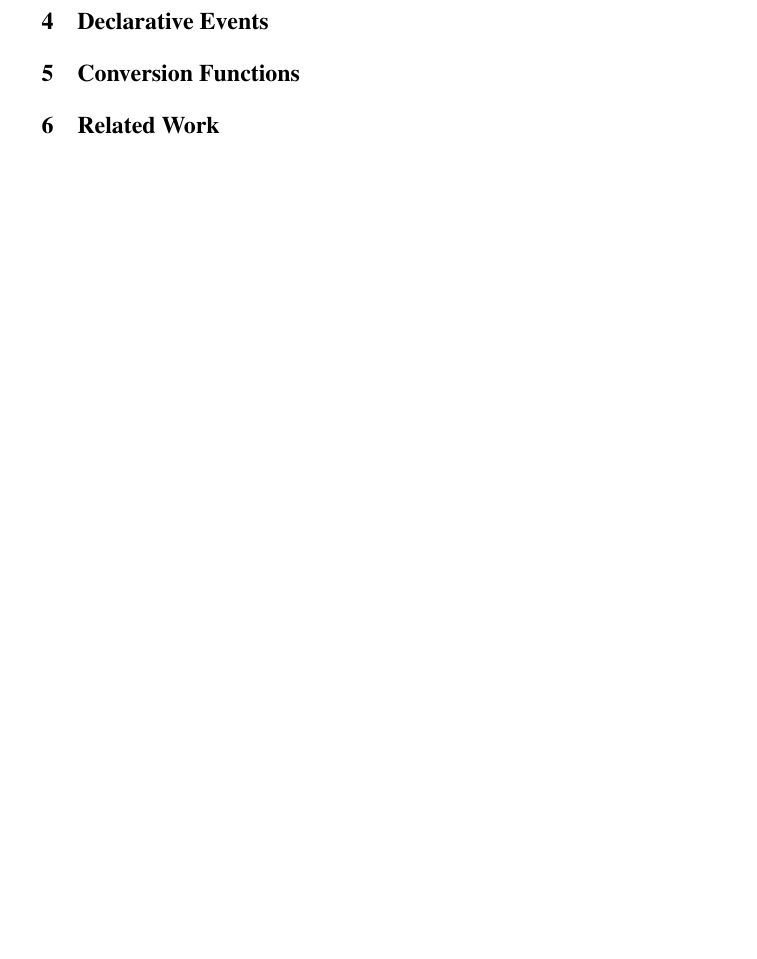
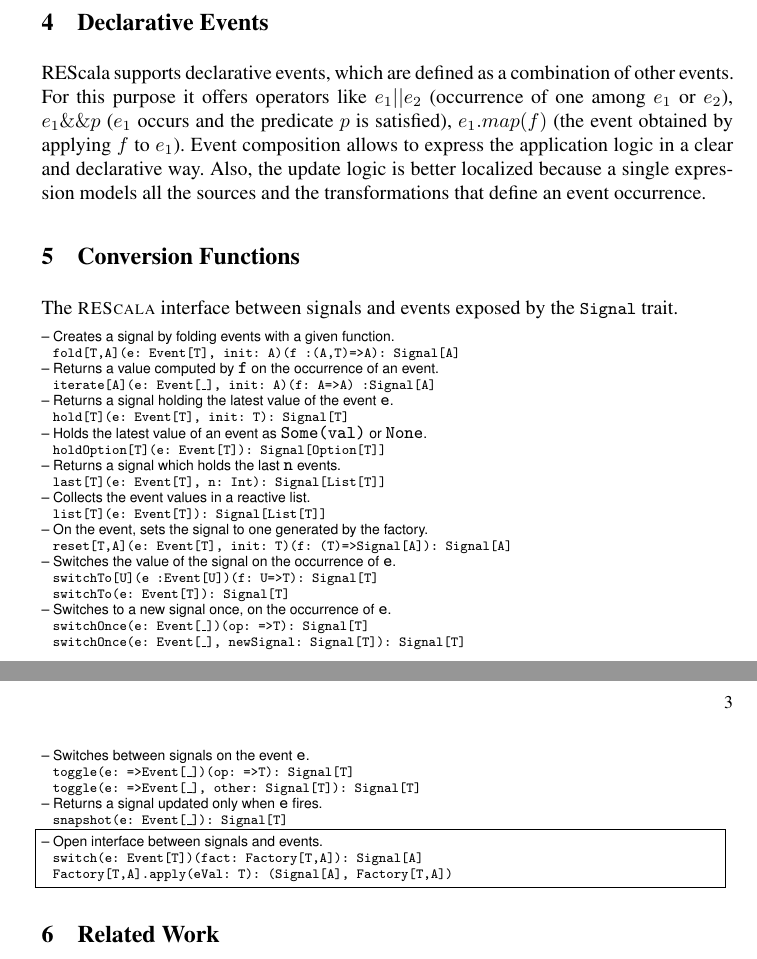
Before and after one commit to rescala-lang/REScala, a LaTeX paper (doc/manual/manual.tex): part of the page before the commit and two parts of pages 2 and 3 of 3 after it, the two joined at a grey line, cut so that both start at the same text, the shorter picture padded with empty space. Compiled offline with pdfLaTeX.

Commit message:
more in the manual

```diff
--- a/doc/manual/manual.tex
+++ b/doc/manual/manual.tex
@@ -230,7 +311,82 @@
 \section{Declarative Events}
 
 
+REScala supports declarative events, which are defined as a
+combination of other events. For this purpose it offers operators like
+$e_1||e_2$ (occurrence of one among $e_1$ or $e_2$), $e_1\&\&p$ ($e_1$
+occurs and the predicate $p$ is satisfied), $e_1.map(f)$ (the event
+obtained by applying $f$ to $e_1$).  Event composition allows to
+express the application logic in a clear and declarative way. Also,
+the update logic is better localized because a single expression
+models all the sources and the transformations that define an event
+occurrence.
+
 \section{Conversion Functions}
+
+The \REScala interface between signals and events exposed by the
+\code{Signal} trait.
+\vspace{2mm}
+
+\begin{scriptsize}
+\noindent
+  {\sf -- Creates a signal by folding events with a given function.}\\
+  \hspace*{2mm}\codefs{fold[T,A](e: Event[T], init: A)(f :(A,T)=>A): Signal[A]}
+
+\noindent
+  {\sf-- Returns a value computed by \code{f} on the occurrence of an event.}\\
+  \hspace*{2mm}\codefs{iterate[A](e: Event[\_], init: A)(f: A=>A)
+    :Signal[A]}
+
+  \noindent
+  {\sf-- Returns a signal holding the latest value of the event \code{e}.}\\
+  \hspace*{2mm}\codefs{hold[T](e: Event[T], init: T): Signal[T]}
+
+  \noindent
+  {\sf-- Holds the latest value of an event as \code{Some(val)} or \code{None}.}\\
+  \hspace*{2mm}\codefs{holdOption[T](e: Event[T]): Signal[Option[T]]}
+
+\noindent
+  {\sf-- Returns a signal which holds the last \code{n} events.}\\
+  \hspace*{2mm}\codefs{last[T](e: Event[T], n: Int): Signal[List[T]]}
+
+\noindent
+  {\sf-- Collects the event values in a reactive list.}\\
+  \hspace*{2mm}\codefs{list[T](e: Event[T]): Signal[List[T]]}
+
+\noindent
+  {\sf-- On the event, sets the signal to one generated by the factory.}\\
+  \hspace*{2mm}\codefs{reset[T,A](e: Event[T], init: T)(f: (T)=>Signal[A]): Signal[A]}
+
+\noindent
+  {\sf-- Switches the value of the signal on the occurrence of \code{e}.}\\
+  \hspace*{2mm}\codefs{switchTo[U](e :Event[U])(f: U=>T): Signal[T]}\\
+  \hspace*{2mm}\codefs{switchTo(e: Event[T]): Signal[T]}
+
+  \noindent
+  {\sf-- Switches to a new signal once, on the occurrence of \code{e}.}\\
+  \hspace*{2mm}\codefs{switchOnce(e: Event[\_])(op: =>T): Signal[T]}\\
+  \hspace*{2mm}\codefs{switchOnce(e: Event[\_], newSignal: Signal[T]): Signal[T]}
+
+  \noindent
+  {\sf-- Switches between signals on the event \code{e}.}\\
+  \hspace*{2mm}\codefs{toggle(e: =>Event[\_])(op: =>T): Signal[T]}\\
+  \hspace*{2mm}\codefs{toggle(e: =>Event[\_], other: Signal[T]): Signal[T]}
+
+\noindent
+  {\sf-- Returns a signal updated only when \code{e} fires.}\\
+  \hspace*{2mm}\codefs{snapshot(e: Event[\_]): Signal[T]}
+
+\noindent
+\hspace{-1.8mm}
+\fbox{\parbox[100]{0.98\linewidth}{
+  {\sf -- Open interface between signals and events.}\\
+  \hspace*{2mm}\codefs{switch(e: Event[T])(fact: Factory[T,A]): Signal[A]}\\
+  \hspace*{2mm}\codefs{Factory[T,A].apply(eVal: T): (Signal[A], Factory[T,A])}
+}}
+
+%  \hspace*{2mm}\codefs{switch(init :Signal[A])(fact :Factory[T,A]) :Signal[A]}\\
+%  \hspace*{2mm}\codefs{Factory[T,A].apply(eVal :T) :(Signal[A], Factory[T,A])}
+\end{scriptsize}
 
 
 
```
Also changed, not shown: doc/manual/manual.pdf, doc/manual/manual.tex (81 more changed lines).
